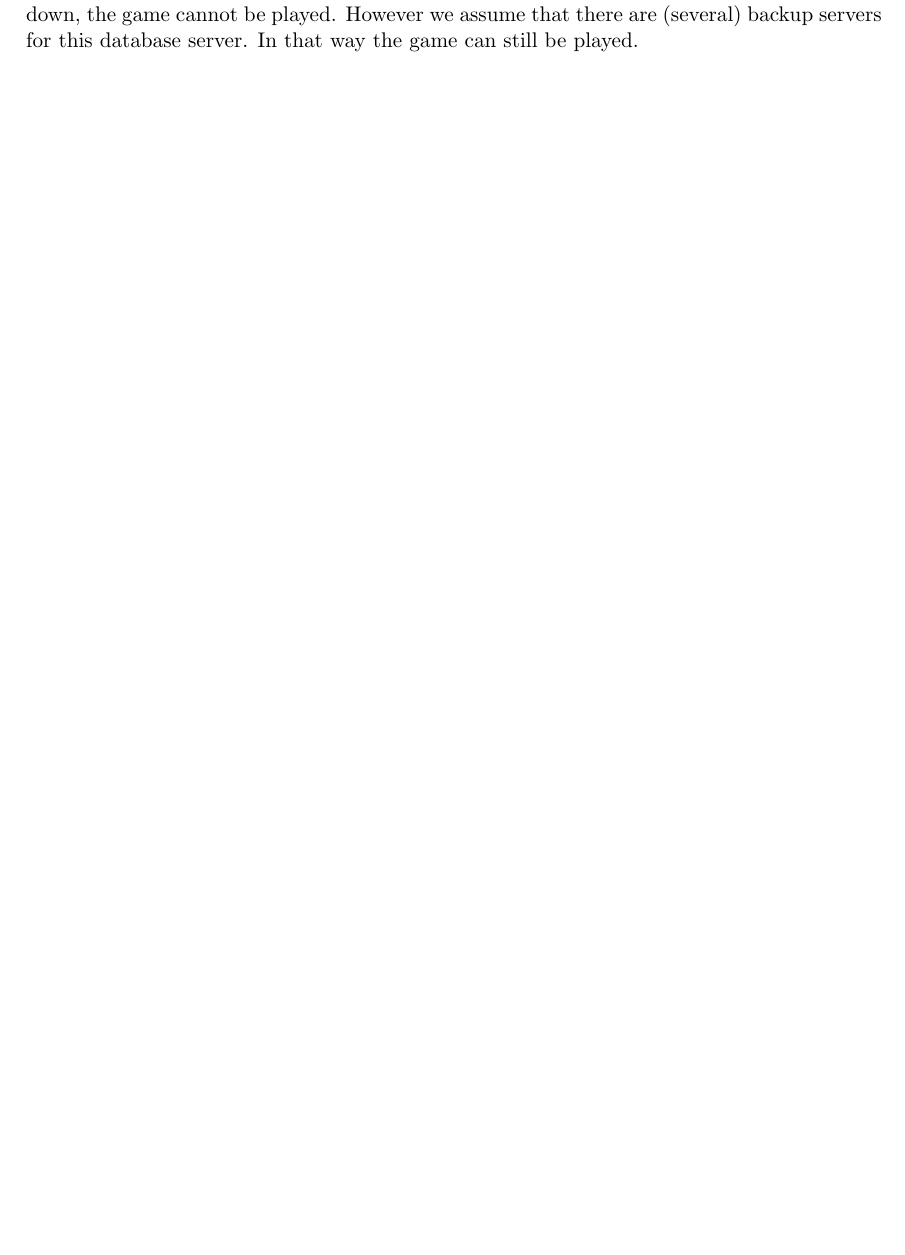
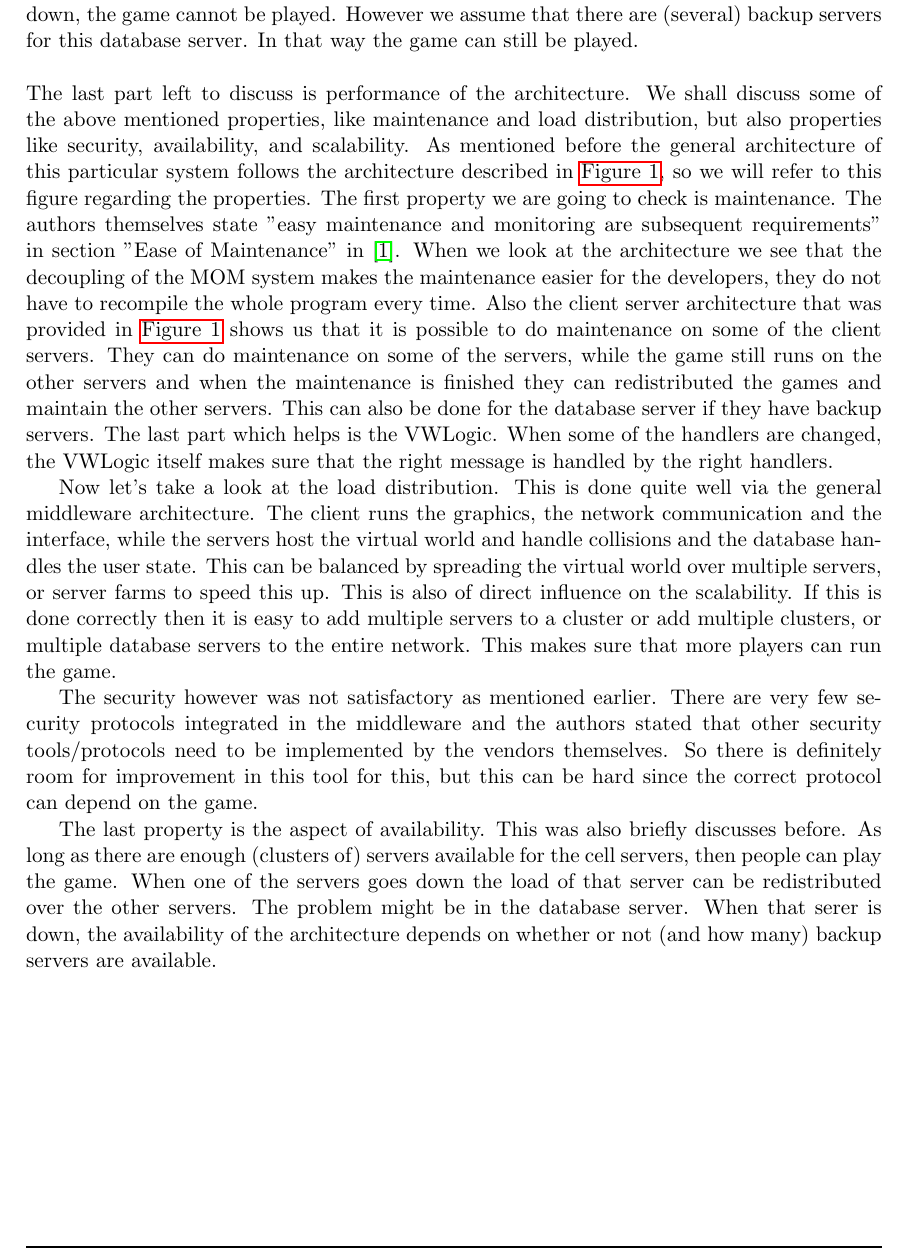
Before and after one commit to JasperSelman/2IMN10-Arhictecture, a LaTeX document (Essay/Report/Report.tex, which reads Essay/Report/Sections/Middleware.tex): part of page 5 of 9, cut so that both start at the same text, the shorter picture padded with empty space. Compiled offline with pdfLaTeX.

Commit message:
Last part of paper 1

```diff
--- a/Essay/Report/Sections/Middleware.tex
+++ b/Essay/Report/Sections/Middleware.tex
@@ -20,4 +20,9 @@ In this paper the authors elaborated on the middleware platform. The purpose of
 
 \noindent Another question that comes to mind for these kind of platforms is, how does this architecture affects the game state of a client? This can all be derived from the general framework for middleware which DoIT follows. The MMOG has a central (or multiple, you can play with that a bit) database servers. In these servers the game state of a client is saved. This has as a great advantage that a client user does not depend on the availability of other users (like in a P2P network). The downside of this is that a lot of traffic has to go from/to that database server. \\
 The framework tries to minimize this by letting several cell servers interact with this database server. Fortunately this database server does not have to be interacted very often, I assume once to load the clients game state when he logs on and once to store it when he logs of. The massive interaction happens between clients and cell servers. Now I assume that all one cell server handles the game server in which clients are playing or that when several cell servers handle such a game server that they communicate with each other. Otherwise it would not be possible to resolve conflicts between clients, like for instance user A picks up an item and user B picks up the same item at about the same time. This conflict has to be resolved by the client servers. Luckily this can be easily done by doing a request to the server whether this item can be picked up or not. The cell server(s) only allow one of those request. So this client server architecture in the 4-tiered framework ensures that client games are in a steady state.\\
-There is now one problem that have to be addressed, that is what happens when one of the cell servers or database servers goes down? When one of the cell servers goes down, than it is possible to distribute the clients over other cell servers. This might affect the performance a bit, due to bigger loads on the other cell servers but it is still better than just dump the connections with the clients that were connected to the failed cell server. A bigger issue is what happens when the database server goes down? Do they have backup servers for that? As shown in the architecture in \cite{midfig} there is only one database server. So when this server is down, the game cannot be played. However we assume that there are (several) backup servers for this database server. In that way the game can still be played.
+There is now one problem that have to be addressed, that is what happens when one of the cell servers or database servers goes down? When one of the cell servers goes down, than it is possible to distribute the clients over other cell servers. This might affect the performance a bit, due to bigger loads on the other cell servers but it is still better than just dump the connections with the clients that were connected to the failed cell server. A bigger issue is what happens when the database server goes down? Do they have backup servers for that? As shown in the architecture in \cite{midfig} there is only one database server. So when this server is down, the game cannot be played. However we assume that there are (several) backup servers for this database server. In that way the game can still be played.\\
+\\
+The last part left to discuss is performance of the architecture. We shall discuss some of the above mentioned properties, like maintenance and load distribution, but also properties like security, availability, and scalability. As mentioned before the general architecture of this particular system follows the architecture described in \autoref{fig:4tier}, so we will refer to this figure regarding the properties. The first property we are going to check is maintenance. The authors themselves state "easy maintenance and monitoring are subsequent requirements" in section "Ease of Maintenance" in \cite{middleware}. When we look at the architecture we see that the decoupling of the MOM system makes the maintenance easier for the developers, they do not have to recompile the whole program every time. Also the client server architecture that was provided in \autoref{fig:4tier} shows us that it is possible to do maintenance on some of the client servers. They can do maintenance on some of the servers, while the game still runs on the other servers and when the maintenance is finished they can redistributed the games and maintain the other servers. This can also be done for the database server if they have backup servers. The last part which helps is the VWLogic. When some of the handlers are changed, the VWLogic itself makes sure that the right message is handled by the right handlers. \\
+\indent Now let's take a look at the load distribution. This is done quite well via the general middleware architecture. The client runs the graphics, the network communication and the interface, while the servers host the virtual world and handle collisions and the database handles the user state. This can be balanced by spreading the virtual world over multiple servers, or server farms to speed this up. This is also of direct influence on the scalability. If this is done correctly then it is easy to add multiple servers to a cluster or add multiple clusters, or multiple database servers to the entire network. This makes sure that more players can run the game.\\
+\indent The security however was not satisfactory as mentioned earlier. There are very few security protocols integrated in the middleware and the authors stated that other security tools/protocols need to be implemented by the vendors themselves. So there is definitely room for improvement in this tool for this, but this can be hard since the correct protocol can depend on the game.\\
+\indent The last property is the aspect of availability. This was also briefly discusses before. As long as there are enough (clusters of) servers available for the cell servers, then people can play the game. When one of the servers goes down the load of that server can be redistributed over the other servers. The problem might be in the database server. When that serer is down, the availability of the architecture depends on whether or not (and how many) backup servers are available.
```
